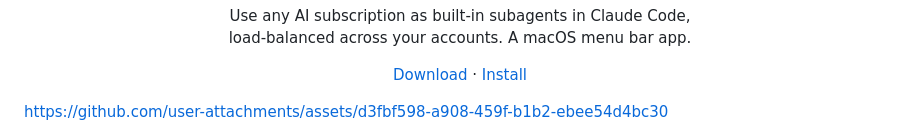
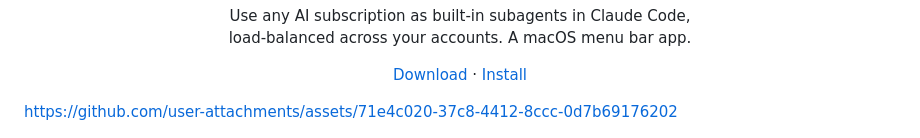
Before and after one commit to 0xpolarzero/headroom, a Markdown page: README.md, the part around the change. Drawn GitHub-style.

Commit message:
README: embed the launch video

```diff
--- a/README.md
+++ b/README.md
@@ -14,7 +14,7 @@
   <a href="#install">Install</a>
 </p>
 
-https://github.com/user-attachments/assets/d3fbf598-a908-459f-b1b2-ebee54d4bc30
+https://github.com/user-attachments/assets/71e4c020-37c8-4412-8ccc-0d7b69176202
 
 <p align="center">
   <picture>
```
